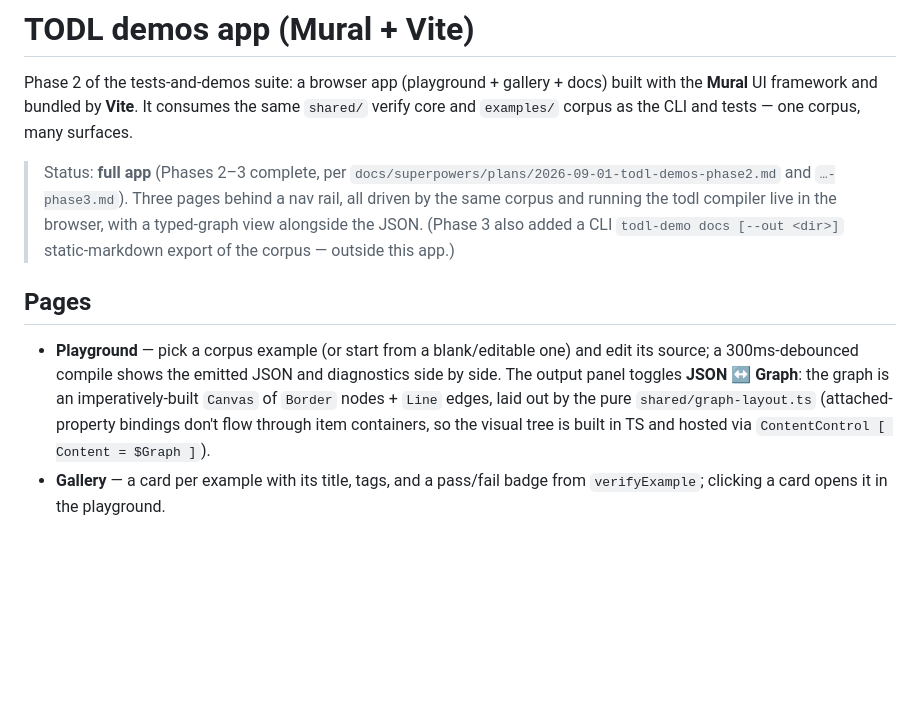
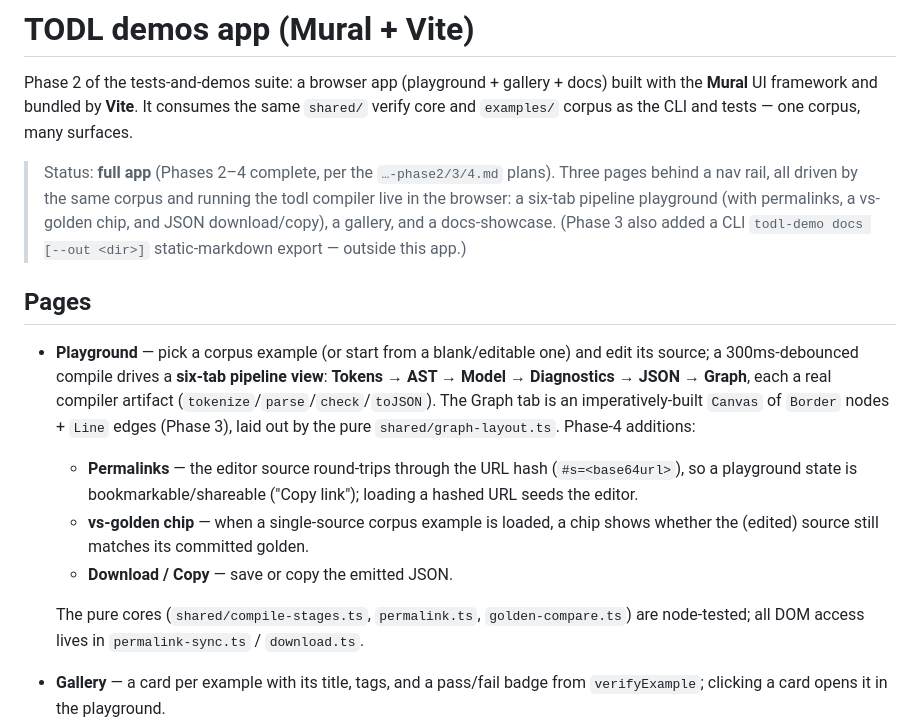
Before and after one commit to napryaglo/todl, a Markdown page: app/README.md, the part around the change. Drawn GitHub-style; blank space fills up the shorter version.

Commit message:
docs(demos): document playground power features; note Phase 4
Co-Authored-By: Claude Opus 4.8 (1M context) <noreply@anthropic.com>

```diff
--- a/app/README.md
+++ b/app/README.md
@@ -5,22 +5,30 @@ docs) built with the **Mural** UI framework and bundled by **Vite**. It consumes
 the same `shared/` verify core and `examples/` corpus as the CLI and tests — one
 corpus, many surfaces.
 
-> Status: **full app** (Phases 2–3 complete, per
-> `docs/superpowers/plans/2026-09-01-todl-demos-phase2.md` and `…-phase3.md`).
+> Status: **full app** (Phases 2–4 complete, per the `…-phase2/3/4.md` plans).
 > Three pages behind a nav rail, all driven by the same corpus and running the
-> todl compiler live in the browser, with a typed-graph view alongside the JSON.
-> (Phase 3 also added a CLI `todl-demo docs [--out <dir>]` static-markdown export
-> of the corpus — outside this app.)
+> todl compiler live in the browser: a six-tab pipeline playground (with
+> permalinks, a vs-golden chip, and JSON download/copy), a gallery, and a
+> docs-showcase. (Phase 3 also added a CLI `todl-demo docs [--out <dir>]`
+> static-markdown export — outside this app.)
 
 ## Pages
 
 - **Playground** — pick a corpus example (or start from a blank/editable one) and
-  edit its source; a 300ms-debounced compile shows the emitted JSON and
-  diagnostics side by side. The output panel toggles **JSON ↔ Graph**: the graph
-  is an imperatively-built `Canvas` of `Border` nodes + `Line` edges, laid out by
-  the pure `shared/graph-layout.ts` (attached-property bindings don't flow through
-  item containers, so the visual tree is built in TS and hosted via
-  `ContentControl [ Content = $Graph ]`).
+  edit its source; a 300ms-debounced compile drives a **six-tab pipeline view**:
+  **Tokens → AST → Model → Diagnostics → JSON → Graph**, each a real compiler
+  artifact (`tokenize`/`parse`/`check`/`toJSON`). The Graph tab is an
+  imperatively-built `Canvas` of `Border` nodes + `Line` edges (Phase 3), laid out
+  by the pure `shared/graph-layout.ts`. Phase-4 additions:
+  - **Permalinks** — the editor source round-trips through the URL hash
+    (`#s=<base64url>`), so a playground state is bookmarkable/shareable ("Copy
+    link"); loading a hashed URL seeds the editor.
+  - **vs-golden chip** — when a single-source corpus example is loaded, a chip
+    shows whether the (edited) source still matches its committed golden.
+  - **Download / Copy** — save or copy the emitted JSON.
+
+  The pure cores (`shared/compile-stages.ts`, `permalink.ts`, `golden-compare.ts`)
+  are node-tested; all DOM access lives in `permalink-sync.ts` / `download.ts`.
 - **Gallery** — a card per example with its title, tags, and a pass/fail badge
   from `verifyExample`; clicking a card opens it in the playground.
 - **Docs** — a master-detail showcase: heading list on the left, and a detail
```
Also changed, not shown: 1 other file.
